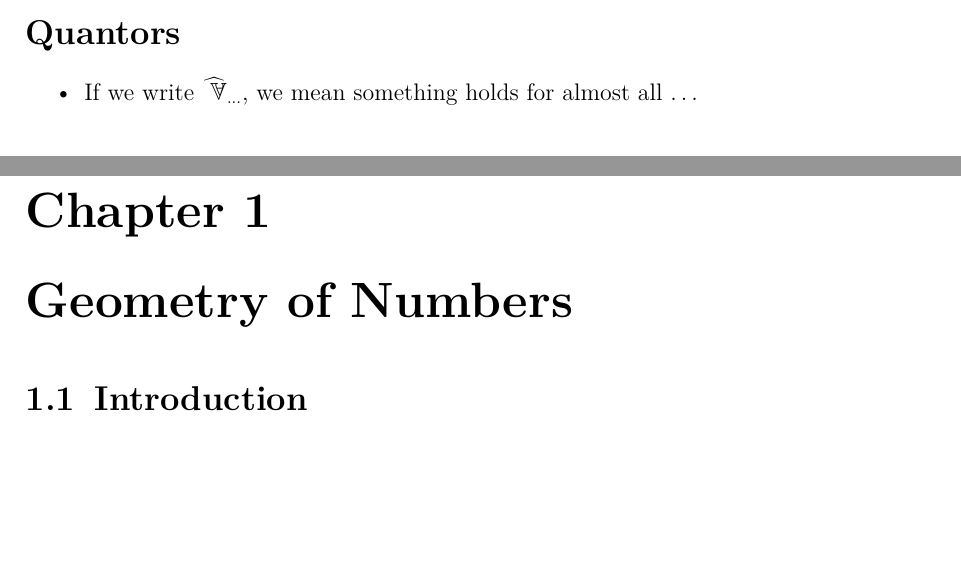
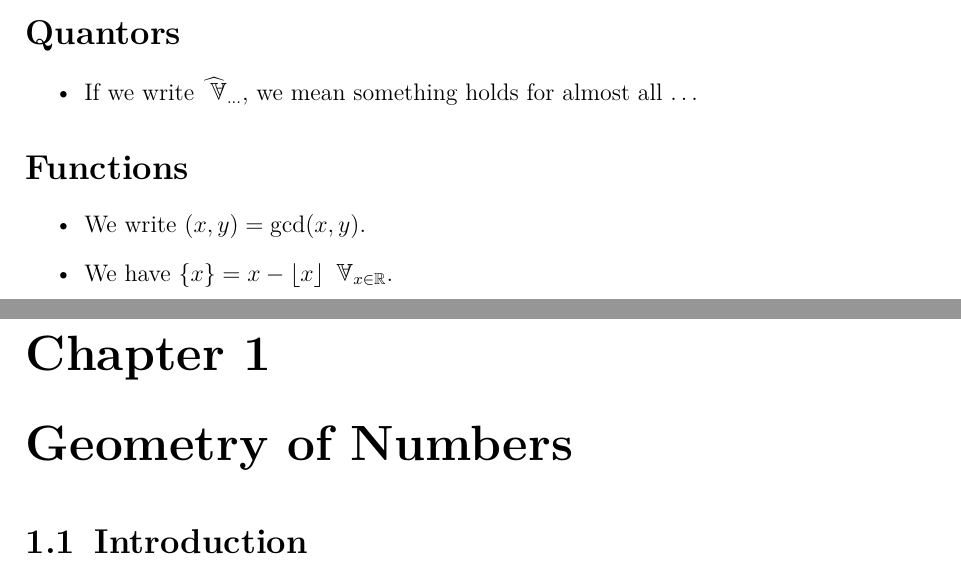
Before and after one commit to hannes-heimberger/V4A9_Number_Theory_I_Lec_Notes, a LaTeX thesis (Lecture_Notes_Number_Theory_I.tex): two parts of pages 4 and 5 of 15, joined at a grey line, cut so that both start at the same text, the shorter picture padded with empty space. The pictures show the PDF file Lecture_Notes_Number_Theory_I.pdf that the author committed with the source.

Commit message:
Lec_Notes_17th_April

```diff
--- a/Lecture_Notes_Number_Theory_I.tex
+++ b/Lecture_Notes_Number_Theory_I.tex
@@ -48,6 +48,11 @@ and
 \section*{Quantors}
 \begin{itemize}
   \item If we write $\widehat{\forall}_{\dots}$, we mean something holds for almost all $\dots$
+\end{itemize}
+\section*{Functions}
+\begin{itemize}
+  \item We write $(x,y) = \gcd(x,y)$.
+  \item We have $\{ x \} = x-\lf x\rf \forall_{x \in \R}$.
 \end{itemize}
 
 \chapter{Geometry of Numbers}
```
Also changed, not shown: Lecture_Notes_Number_Theory_I.pdf.
